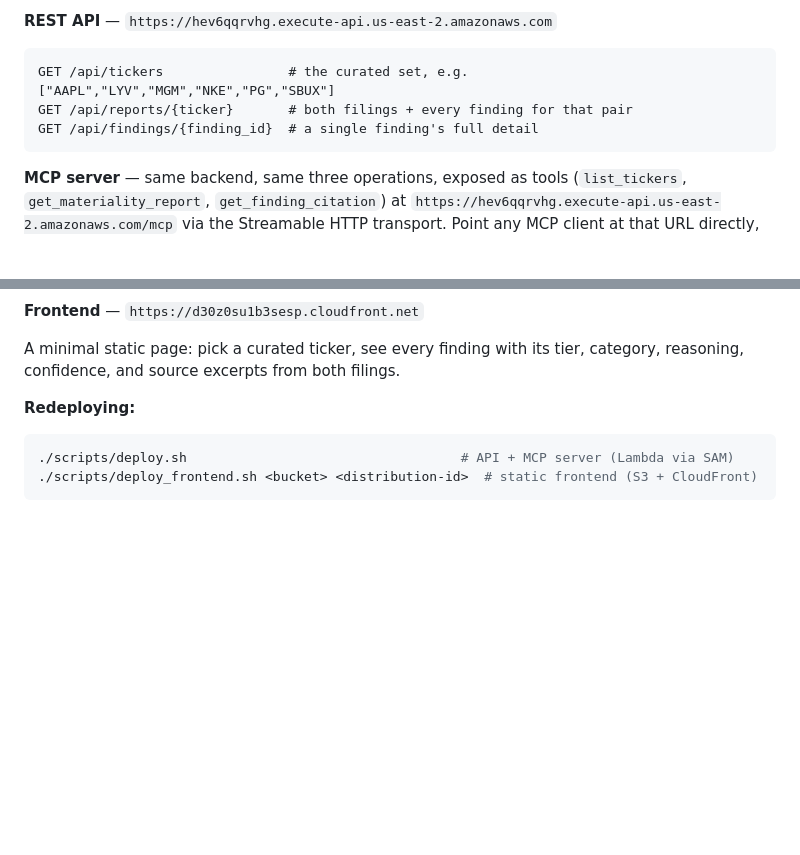
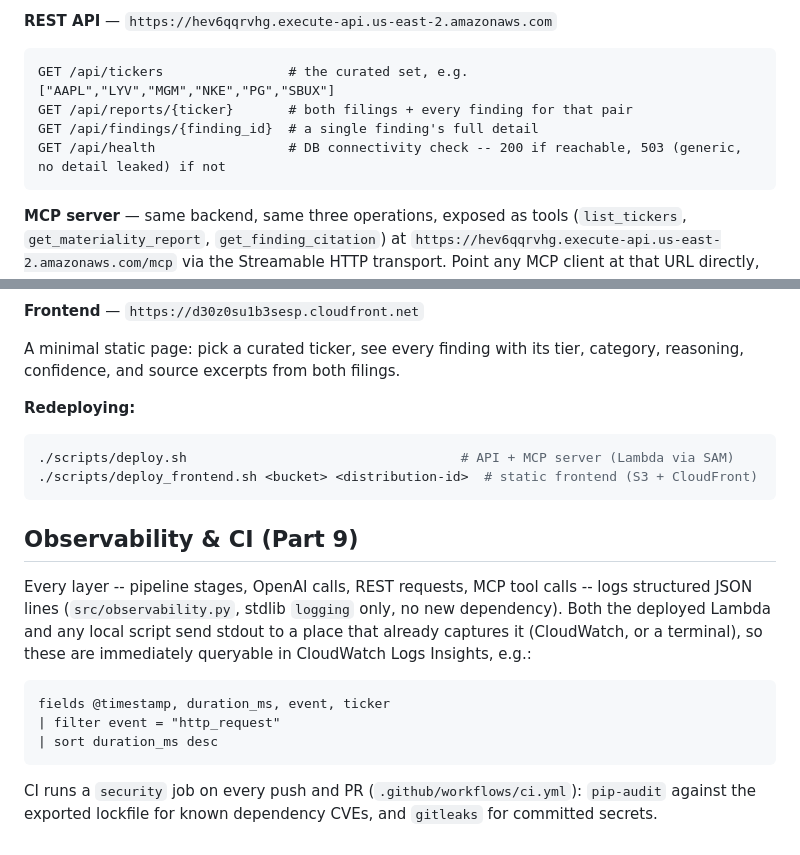
Before and after one commit to ritvikreddygangula/DeltaLedger-MCP, a Markdown page: README.md, 2 parts joined by grey strips. Rendered like a GitHub page; blank space fills up the shorter version.

Commit message:
docs: document the /health endpoint and observability/CI additions
Co-Authored-By: Claude Sonnet 5 <noreply@anthropic.com>

````diff
--- a/README.md
+++ b/README.md
@@ -48,6 +48,7 @@ A read-only API and MCP server, deployed to AWS Lambda behind API Gateway, servi
 GET /api/tickers                # the curated set, e.g. ["AAPL","LYV","MGM","NKE","PG","SBUX"]
 GET /api/reports/{ticker}       # both filings + every finding for that pair
 GET /api/findings/{finding_id}  # a single finding's full detail
+GET /api/health                 # DB connectivity check -- 200 if reachable, 503 (generic, no detail leaked) if not
 ```
 
 **MCP server** — same backend, same three operations, exposed as tools (`list_tickers`, `get_materiality_report`, `get_finding_citation`) at `https://hev6qqrvhg.execute-api.us-east-2.amazonaws.com/mcp` via the Streamable HTTP transport. Point any MCP client at that URL directly, or add it to Claude Code in one command:
@@ -66,3 +67,15 @@ A minimal static page: pick a curated ticker, see every finding with its tier, c
 ./scripts/deploy.sh                                   # API + MCP server (Lambda via SAM)
 ./scripts/deploy_frontend.sh <bucket> <distribution-id>  # static frontend (S3 + CloudFront)
 ```
+
+## Observability & CI (Part 9)
+
+Every layer -- pipeline stages, OpenAI calls, REST requests, MCP tool calls -- logs structured JSON lines (`src/observability.py`, stdlib `logging` only, no new dependency). Both the deployed Lambda and any local script send stdout to a place that already captures it (CloudWatch, or a terminal), so these are immediately queryable in CloudWatch Logs Insights, e.g.:
+
+```
+fields @timestamp, duration_ms, event, ticker
+| filter event = "http_request"
+| sort duration_ms desc
+```
+
+CI runs a `security` job on every push and PR (`.github/workflows/ci.yml`): `pip-audit` against the exported lockfile for known dependency CVEs, and `gitleaks` for committed secrets.
````
